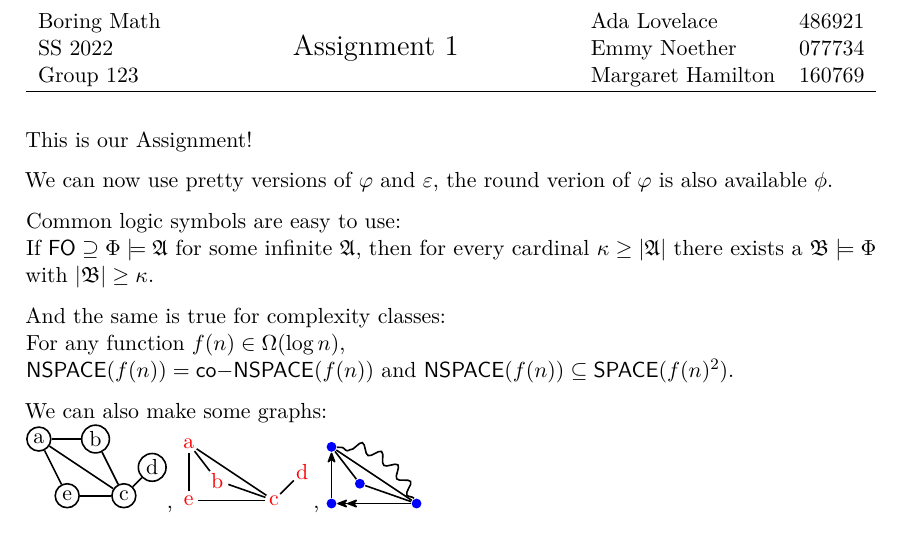
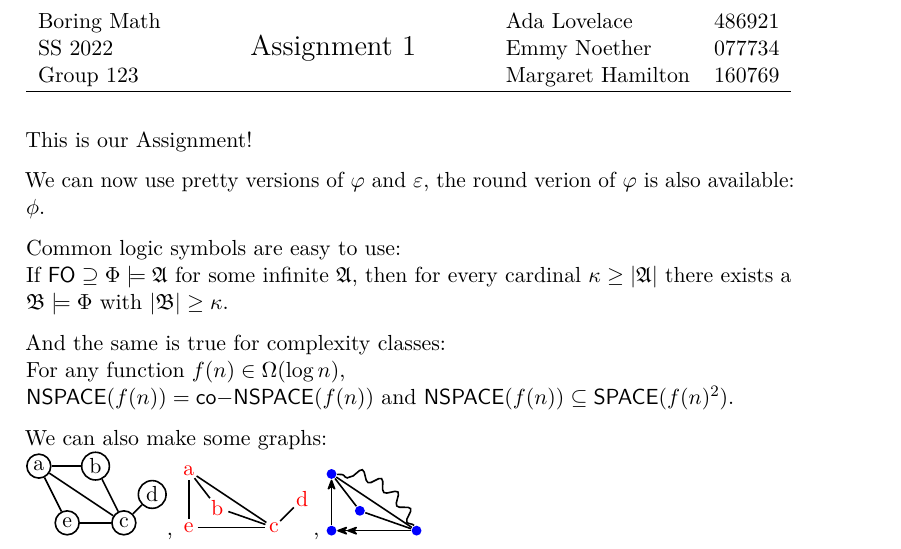
Before and after one commit to ImogenBits/latex_templates, a LaTeX problem sheet (example_assignment.tex, which reads assignment.cls): part of the page, cut so that both start at the same text. Compiled offline with pdfLaTeX.

Commit message:
adjust margins

```diff
--- a/assignment.cls
+++ b/assignment.cls
@@ -3,7 +3,7 @@
 \LoadClass[a4paper,11pt]{article}
 
 \RequirePackage[hidelinks, unicode]{hyperref}
-\RequirePackage[a4paper, left=3cm, right=3cm, top=2cm, bottom=3cm]{geometry}
+\RequirePackage[a4paper, left=3cm, right=4.5cm, top=2cm, bottom=2cm]{geometry}
 \RequirePackage{xkeyval, pdftexcmds, etoolbox}
 
 
--- a/example_assignment.tex
+++ b/example_assignment.tex
@@ -32,7 +32,7 @@
 \begin{document}
     This is our Assignment!
 
-    We can now use pretty versions of $\phi$ and $\epsilon$, the round verion of $\phi$ is also available $\ophi$.
+    We can now use pretty versions of $\phi$ and $\epsilon$, the round verion of $\phi$ is also available: $\ophi$.
 
     Common logic symbols are easy to use:\\
     If $\FO \supseteq \Phi \models \A$ for some infinite \A, then for every cardinal $\kappa \geq |\A|$ there exists a $\B \models \Phi$ with $|\B| \geq \kappa$.
```
Also changed, not shown: example_assignment.pdf.
